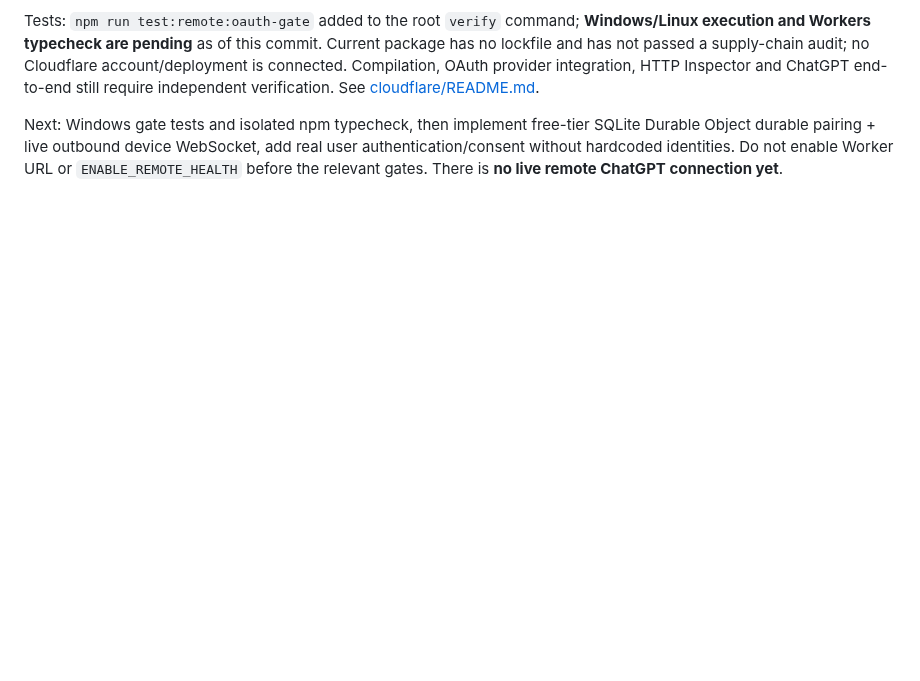
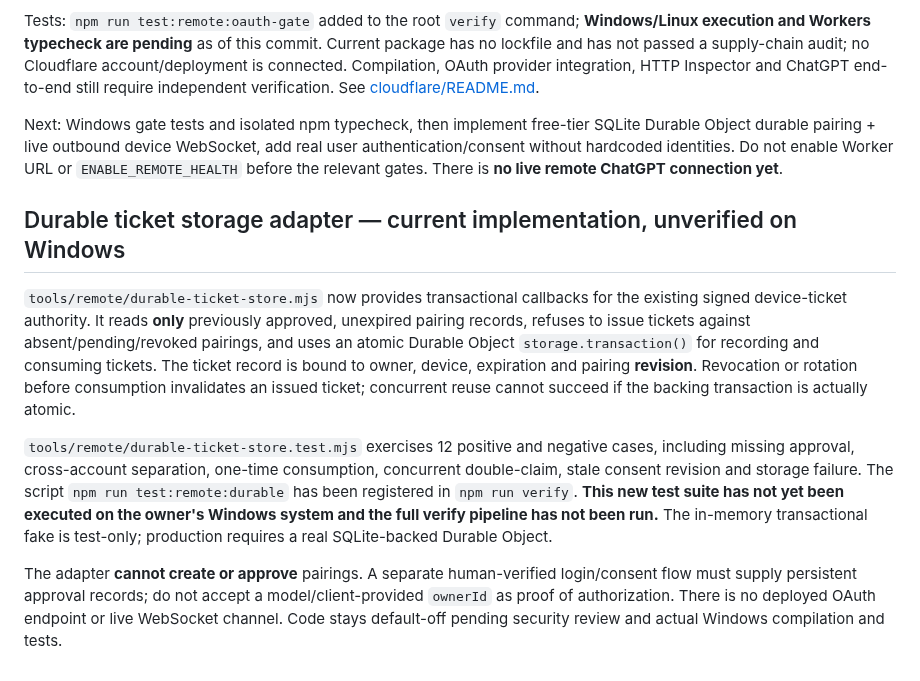
Before and after one commit to lxcoding95/desktop-control, a Markdown page: docs/integrations/SECURE-MCP-TUNNEL.md, the part around the change. GitHub-like rendering; blank space fills up the shorter version.

Commit message:
docs(remote): record transactional ticket store and unverified Worker build gates

```diff
--- a/docs/integrations/SECURE-MCP-TUNNEL.md
+++ b/docs/integrations/SECURE-MCP-TUNNEL.md
@@ -140,3 +140,11 @@ New files under `tools/remote/cloudflare/` implement the **current October 2026*
 Tests: `npm run test:remote:oauth-gate` added to the root `verify` command; **Windows/Linux execution and Workers typecheck are pending** as of this commit. Current package has no lockfile and has not passed a supply-chain audit; no Cloudflare account/deployment is connected. Compilation, OAuth provider integration, HTTP Inspector and ChatGPT end-to-end still require independent verification. See [cloudflare/README.md](../../tools/remote/cloudflare/README.md).
 
 Next: Windows gate tests and isolated npm typecheck, then implement free-tier SQLite Durable Object durable pairing + live outbound device WebSocket, add real user authentication/consent without hardcoded identities. Do not enable Worker URL or `ENABLE_REMOTE_HEALTH` before the relevant gates. There is **no live remote ChatGPT connection yet**.
+
+## Durable ticket storage adapter — current implementation, unverified on Windows
+
+`tools/remote/durable-ticket-store.mjs` now provides transactional callbacks for the existing signed device-ticket authority. It reads **only** previously approved, unexpired pairing records, refuses to issue tickets against absent/pending/revoked pairings, and uses an atomic Durable Object `storage.transaction()` for recording and consuming tickets. The ticket record is bound to owner, device, expiration and pairing **revision**. Revocation or rotation before consumption invalidates an issued ticket; concurrent reuse cannot succeed if the backing transaction is actually atomic.
+
+`tools/remote/durable-ticket-store.test.mjs` exercises 12 positive and negative cases, including missing approval, cross-account separation, one-time consumption, concurrent double-claim, stale consent revision and storage failure. The script `npm run test:remote:durable` has been registered in `npm run verify`. **This new test suite has not yet been executed on the owner's Windows system and the full verify pipeline has not been run.** The in-memory transactional fake is test-only; production requires a real SQLite-backed Durable Object.
+
+The adapter **cannot create or approve** pairings. A separate human-verified login/consent flow must supply persistent approval records; do not accept a model/client-provided `ownerId` as proof of authorization. There is no deployed OAuth endpoint or live WebSocket channel. Code stays default-off pending security review and actual Windows compilation and tests.
```
